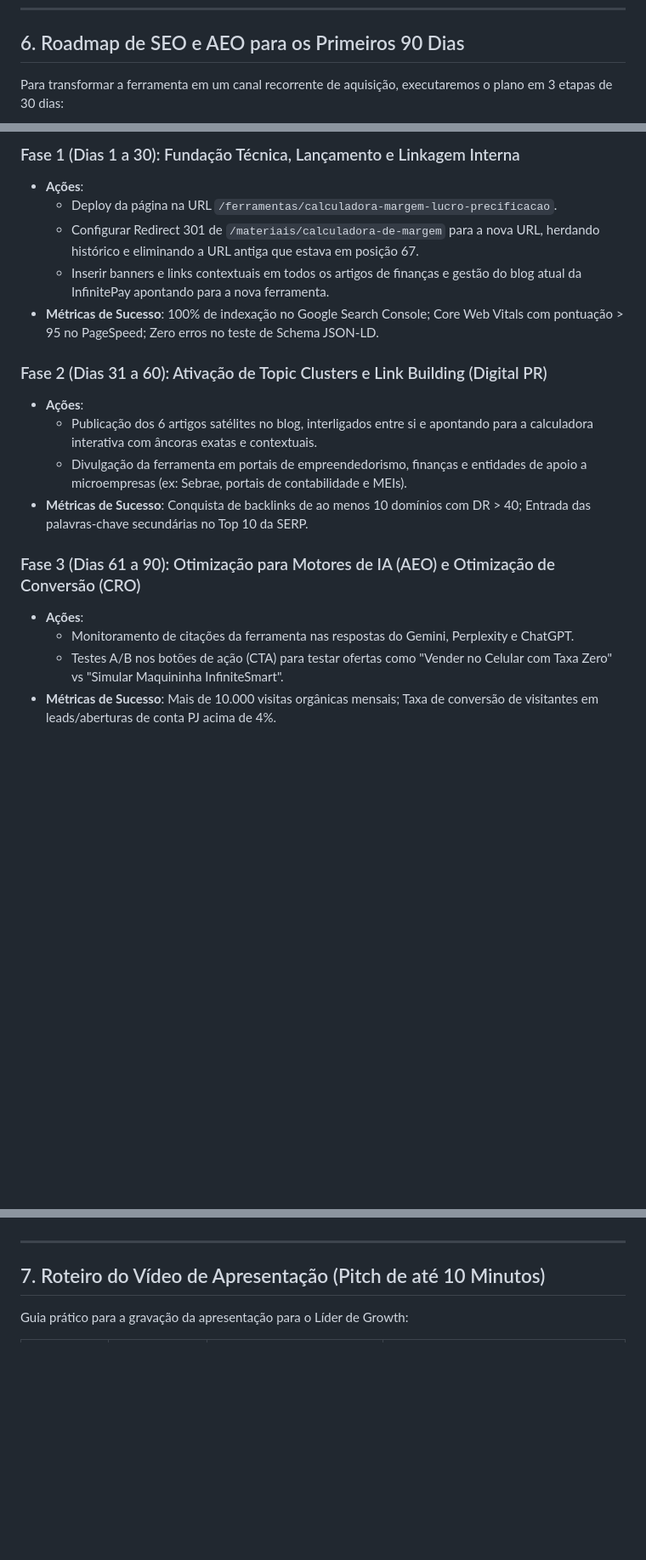
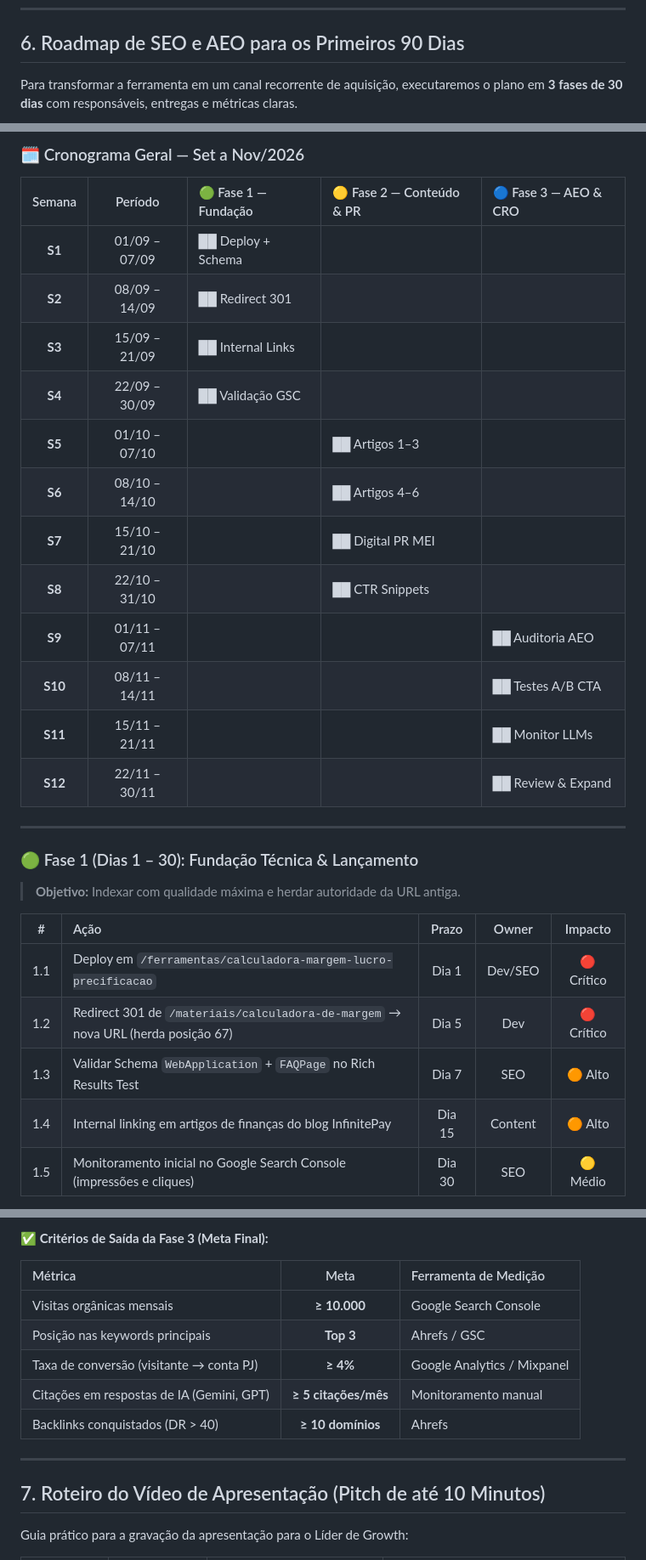
Before and after one commit to joaogobira/testetecnico_cw_inbound, a Markdown page: candidato/analise_estrategica.md, 3 parts joined by grey strips. Shown at 85% size. GitHub-like rendering; blank space fills up the shorter version.

```diff
--- a/candidato/analise_estrategica.md
+++ b/candidato/analise_estrategica.md
@@ -115,5 +115,5 @@ A ferramenta foi desenhada e construída não apenas como um script de cálculo,
 
 ## 6. Roadmap de SEO e AEO para os Primeiros 90 Dias
 
-Para transformar a ferramenta em um canal recorrente de aquisição, executaremos o plano em 3 etapas de 30 dias:
+Para transformar a ferramenta em um canal recorrente de aquisição, executaremos o plano em **3 fases de 30 dias** com responsáveis, entregas e métricas claras.
 
@@ -137,19 +121,32 @@ gantt
 
-### Fase 1 (Dias 1 a 30): Fundação Técnica, Lançamento e Linkagem Interna
-* **Ações**:
-  - Deploy da página na URL `/ferramentas/calculadora-margem-lucro-precificacao`.
-  - Configurar Redirect 301 de `/materiais/calculadora-de-margem` para a nova URL, herdando histórico e eliminando a URL antiga que estava em posição 67.
-  - Inserir banners e links contextuais em todos os artigos de finanças e gestão do blog atual da InfinitePay apontando para a nova ferramenta.
-* **Métricas de Sucesso**: 100% de indexação no Google Search Console; Core Web Vitals com pontuação > 95 no PageSpeed; Zero erros no teste de Schema JSON-LD.
+### 🗓️ Cronograma Geral — Set a Nov/2026
 
-### Fase 2 (Dias 31 a 60): Ativação de Topic Clusters e Link Building (Digital PR)
-* **Ações**:
-  - Publicação dos 6 artigos satélites no blog, interligados entre si e apontando para a calculadora interativa com âncoras exatas e contextuais.
-  - Divulgação da ferramenta em portais de empreendedorismo, finanças e entidades de apoio a microempresas (ex: Sebrae, portais de contabilidade e MEIs).
-* **Métricas de Sucesso**: Conquista de backlinks de ao menos 10 domínios com DR > 40; Entrada das palavras-chave secundárias no Top 10 da SERP.
+| Semana | Período | 🟢 Fase 1 — Fundação | 🟡 Fase 2 — Conteúdo & PR | 🔵 Fase 3 — AEO & CRO |
+| :---: | :---: | :--- | :--- | :--- |
+| **S1** | 01/09 – 07/09 | ██ Deploy + Schema | | |
+| **S2** | 08/09 – 14/09 | ██ Redirect 301 | | |
+| **S3** | 15/09 – 21/09 | ██ Internal Links | | |
+| **S4** | 22/09 – 30/09 | ██ Validação GSC | | |
+| **S5** | 01/10 – 07/10 | | ██ Artigos 1–3 | |
+| **S6** | 08/10 – 14/10 | | ██ Artigos 4–6 | |
+| **S7** | 15/10 – 21/10 | | ██ Digital PR MEI | |
+| **S8** | 22/10 – 31/10 | | ██ CTR Snippets | |
+| **S9** | 01/11 – 07/11 | | | ██ Auditoria AEO |
+| **S10** | 08/11 – 14/11 | | | ██ Testes A/B CTA |
+| **S11** | 15/11 – 21/11 | | | ██ Monitor LLMs |
+| **S12** | 22/11 – 30/11 | | | ██ Review & Expand |
 
-### Fase 3 (Dias 61 a 90): Otimização para Motores de IA (AEO) e Otimização de Conversão (CRO)
-* **Ações**:
-  - Monitoramento de citações da ferramenta nas respostas do Gemini, Perplexity e ChatGPT.
-  - Testes A/B nos botões de ação (CTA) para testar ofertas como "Vender no Celular com Taxa Zero" vs "Simular Maquininha InfiniteSmart".
-* **Métricas de Sucesso**: Mais de 10.000 visitas orgânicas mensais; Taxa de conversão de visitantes em leads/aberturas de conta PJ acima de 4%.
+---
+
+### 🟢 Fase 1 (Dias 1 – 30): Fundação Técnica & Lançamento
+
+> **Objetivo:** Indexar com qualidade máxima e herdar autoridade da URL antiga.
+
+| # | Ação | Prazo | Owner | Impacto |
+| :---: | :--- | :---: | :---: | :---: |
+| 1.1 | Deploy em `/ferramentas/calculadora-margem-lucro-precificacao` | Dia 1 | Dev/SEO | 🔴 Crítico |
+| 1.2 | Redirect 301 de `/materiais/calculadora-de-margem` → nova URL (herda posição 67) | Dia 5 | Dev | 🔴 Crítico |
+| 1.3 | Validar Schema `WebApplication` + `FAQPage` no Rich Results Test | Dia 7 | SEO | 🟠 Alto |
+| 1.4 | Internal linking em artigos de finanças do blog InfinitePay | Dia 15 | Content | 🟠 Alto |
+| 1.5 | Monitoramento inicial no Google Search Console (impressões e cliques) | Dia 30 | SEO | 🟡 Médio |
+
@@ -156,3 +195,12 @@ gantt
+**✅ Critérios de Saída da Fase 3 (Meta Final):**
+
+| Métrica | Meta | Ferramenta de Medição |
+| :--- | :---: | :--- |
+| Visitas orgânicas mensais | **≥ 10.000** | Google Search Console |
+| Posição nas keywords principais | **Top 3** | Ahrefs / GSC |
+| Taxa de conversão (visitante → conta PJ) | **≥ 4%** | Google Analytics / Mixpanel |
+| Citações em respostas de IA (Gemini, GPT) | **≥ 5 citações/mês** | Monitoramento manual |
+| Backlinks conquistados (DR > 40) | **≥ 10 domínios** | Ahrefs |
 
 ---
 
```
Also changed, not shown: other parts of candidato/analise_estrategica.md (+43 -17 lines).
